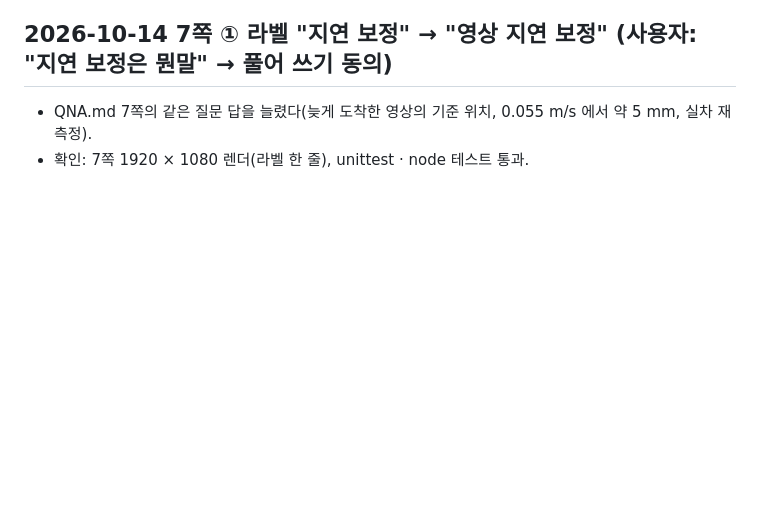
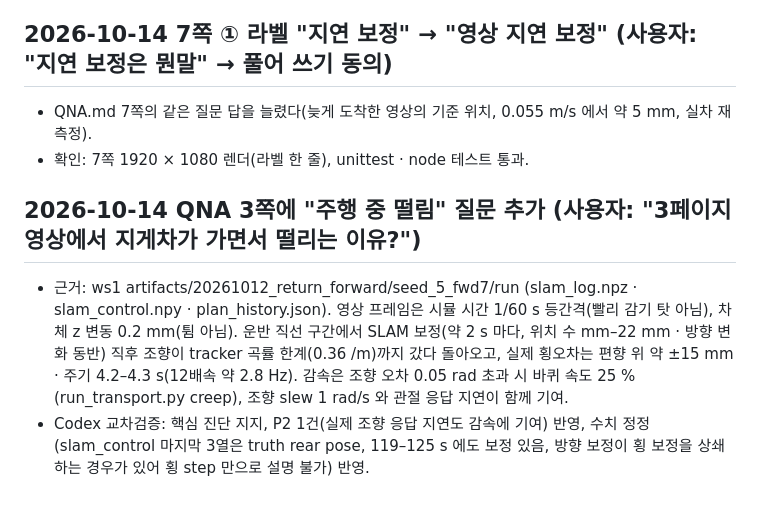
Before and after one commit to lightminn/forklift-presentations, a Markdown page: week-07-1/VALIDATION.md, the part around the change. Drawn GitHub-style; blank space fills up the shorter version.

Commit message:
docs: week 7-1 Q&A adds why the forklift wobbles in the slide 3 clip -- user question
SLAM pose and heading corrections every ~2 s feed a 0.28 m lookahead
pure pursuit, steering swings to the tracker curvature limit and back,
and the creep rule slows the wheels while the steering catches up;
about +-1.5 cm at a 4.2 s period, which 12x playback shows as ~3 Hz.
Codex cross-check: diagnosis supported, steering joint lag added.

Co-Authored-By: Claude Opus 5.5 (1M context) <noreply@anthropic.com>

```diff
--- a/week-07-1/VALIDATION.md
+++ b/week-07-1/VALIDATION.md
@@ -265,3 +265,8 @@ Claude 서브에이전트 3개(화면 · 원고와 흐름 · 기술 내용과
 
 - QNA.md 7쪽의 같은 질문 답을 늘렸다(늦게 도착한 영상의 기준 위치, 0.055 m/s 에서 약 5 mm, 실차 재측정).
 - 확인: 7쪽 1920 × 1080 렌더(라벨 한 줄), unittest · node 테스트 통과.
+
+## 2026-10-14 QNA 3쪽에 "주행 중 떨림" 질문 추가 (사용자: "3페이지 영상에서 지게차가 가면서 떨리는 이유?")
+
+- 근거: ws1 artifacts/20261012_return_forward/seed_5_fwd7/run (slam_log.npz · slam_control.npy · plan_history.json). 영상 프레임은 시뮬 시간 1/60 s 등간격(빨리 감기 탓 아님), 차체 z 변동 0.2 mm(튐 아님). 운반 직선 구간에서 SLAM 보정(약 2 s 마다, 위치 수 mm–22 mm · 방향 변화 동반) 직후 조향이 tracker 곡률 한계(0.36 /m)까지 갔다 돌아오고, 실제 횡오차는 편향 위 약 ±15 mm · 주기 4.2–4.3 s(12배속 약 2.8 Hz). 감속은 조향 오차 0.05 rad 초과 시 바퀴 속도 25 %(run_transport.py creep), 조향 slew 1 rad/s 와 관절 응답 지연이 함께 기여.
+- Codex 교차검증: 핵심 진단 지지, P2 1건(실제 조향 응답 지연도 감속에 기여) 반영, 수치 정정(slam_control 마지막 3열은 truth rear pose, 119–125 s 에도 보정 있음, 방향 보정이 횡 보정을 상쇄하는 경우가 있어 횡 step 만으로 설명 불가) 반영.
```
Also changed, not shown: week-07-1/QNA.md (+3 -0 lines).
